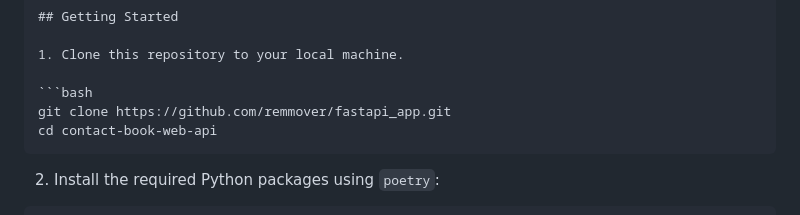
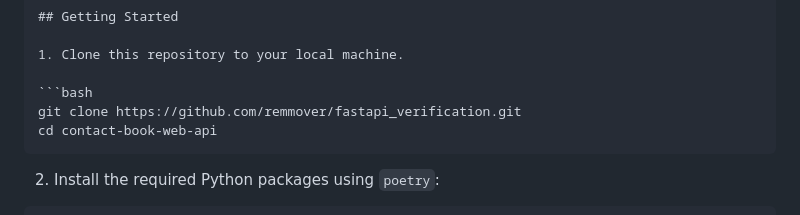
Before and after one commit to remmover/fastapi_verification, a Markdown page: README.md, the part around the change. GitHub-like rendering.

````diff
--- a/README.md
+++ b/README.md
@@ -23,7 +23,7 @@ Before running the API, make sure you have the following installed:
 1. Clone this repository to your local machine.
 
 ```bash
-git clone https://github.com/remmover/fastapi_app.git
+git clone https://github.com/remmover/fastapi_verification.git
 cd contact-book-web-api
 ```
 
````
